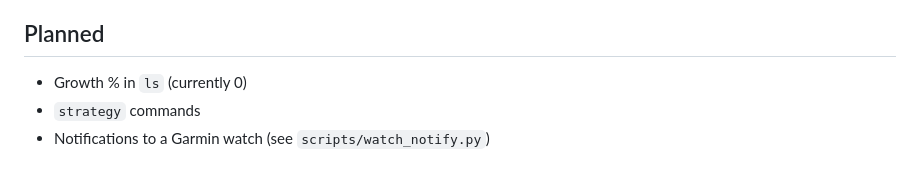
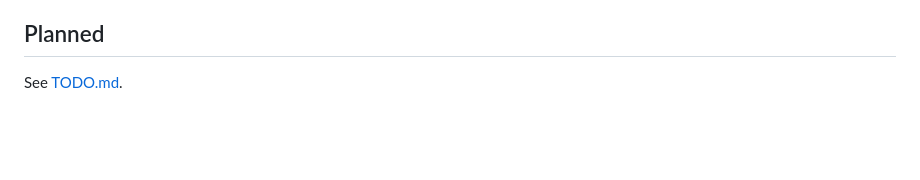
Before and after one commit to serjhnn/nx-sig, a Markdown page: README.md, the part around the change. Rendered like a GitHub page; blank space fills up the shorter version.

```diff
--- a/README.md
+++ b/README.md
@@ -183,6 +183,4 @@ The code is written to be read on a phone: lines are at most
 
 ## Planned
 
-- Growth % in `ls` (currently 0)
-- `strategy` commands
-- Notifications to a Garmin watch (see `scripts/watch_notify.py`)
+See [TODO.md](TODO.md).
```
Also changed, not shown: TODO.md (added, +30 -0 lines).
